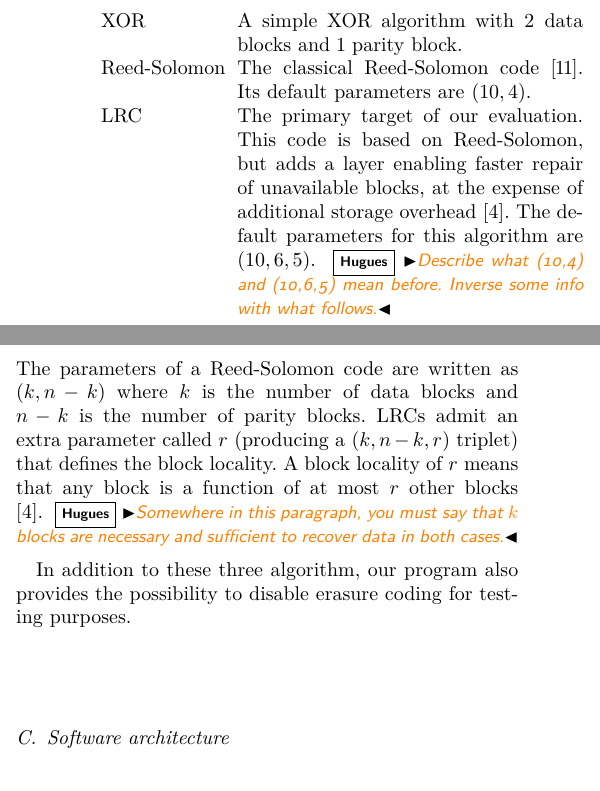
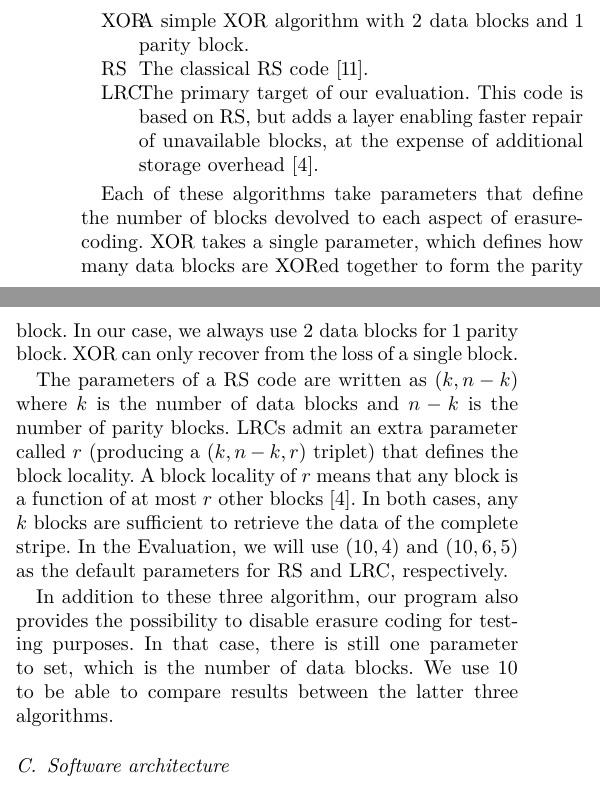
Before and after one commit to sebva/ErasureBench, a LaTeX paper (report/main.tex, which reads report/erasure-tester.tex): two parts of the columns of page 3 of 6, joined at a grey line, cut so that both start at the same text. Compiled offline with XeLaTeX.

Commit message:
Fix report according to comments

```diff
--- a/report/erasure-tester.tex
+++ b/report/erasure-tester.tex
@@ -14,16 +14,26 @@ The authors have developed an erasure coding algorithm in the family of \acfp{lr
 The reference implementation of this algorithm is open-source \autocite{xorbas-github}.
 We capitalized on this fact to include it, along with other algorithms provided in their implementation, within our own tester.
 The following erasure coding algorithms are available in our tester:
-\begin{description}[\IEEEsetlabelwidth{Reed-Solomon}]
+\begin{description}[\IEEEsetlabelwidth{\acs{rs}}]
 \item[XOR] A simple XOR algorithm with 2 data blocks and 1 parity block.
-\item[Reed-Solomon] The classical Reed-Solomon code \autocite{reed-solomon}. Its default parameters are $(10,4)$.
-\item[\ac{lrc}] The primary target of our evaluation. This code is based on Reed-Solomon, but adds a layer enabling faster repair of unavailable blocks, at the expense of additional storage overhead \autocite{XorbasVLDB}. The default parameters for this algorithm are $(10,6,5)$. \hm{Describe what (10,4) and (10,6,5) mean before. Inverse some info with what follows.}
+\item[\acs{rs}] The classical \ac{rs} code \autocite{reed-solomon}.
+\item[\acs{lrc}] The primary target of our evaluation. This code is based on \ac{rs}, but adds a layer enabling faster repair of unavailable blocks, at the expense of additional storage overhead \autocite{XorbasVLDB}.
 \end{description}
-The parameters of a Reed-Solomon code are written as $(k,n-k)$ where $k$ is the number of data blocks and $n-k$ is the number of parity blocks.
+
+Each of these algorithms take parameters that define the number of blocks devolved to each aspect of erasure-coding.
+XOR takes a single parameter, which defines how many data blocks are XORed together to form the parity block.
+In our case, we always use 2 data blocks for 1 parity block.
+XOR can only recover from the loss of a single block.
+
+The parameters of \iac{rs} code are written as $(k,n-k)$ where $k$ is the number of data blocks and $n-k$ is the number of parity blocks.
 \acp{lrc} admit an extra parameter called $r$ (producing a $(k,n-k,r)$ triplet) that defines the block locality.
-A block locality of $r$ means that any block is a function of at most $r$ other blocks \autocite{XorbasVLDB}. \hm{Somewhere in this paragraph, you must say that $k$ blocks are necessary and sufficient to recover data in both cases.}
+A block locality of $r$ means that any block is a function of at most $r$ other blocks \autocite{XorbasVLDB}.
+In both cases, any $k$ blocks are sufficient to retrieve the data of the complete stripe.
+In the \nameref{sec:evaluation}, we will use $(10,4)$ and $(10,6,5)$ as the default parameters for \ac{rs} and \ac{lrc}, respectively.
 
 In addition to these three algorithm, our program also provides the possibility to disable erasure coding for testing purposes.
+In that case, there is still one parameter to set, which is the number of data blocks.
+We use 10 to be able to compare results between the latter three algorithms.
 
 \subsection{Software architecture}
 \label{subsec:architecture}
```
Also changed, not shown: report/abstract.tex (added, +3 -0 lines), report/acro.tex (+1 -0 lines), report/evaluation.tex (+1 -0 lines), report/introduction.tex (+13 -10 lines), report/main.tex (+2 -0 lines), report/related-work.tex (+4 -4 lines).
